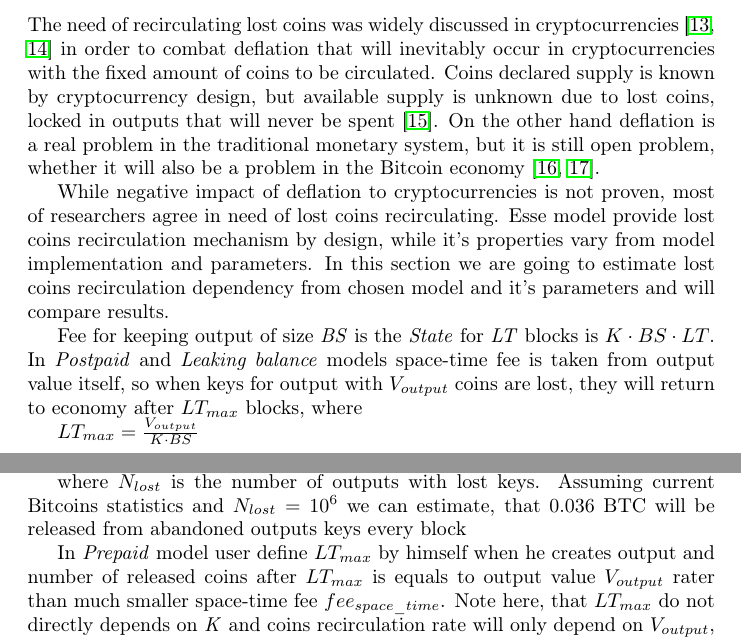
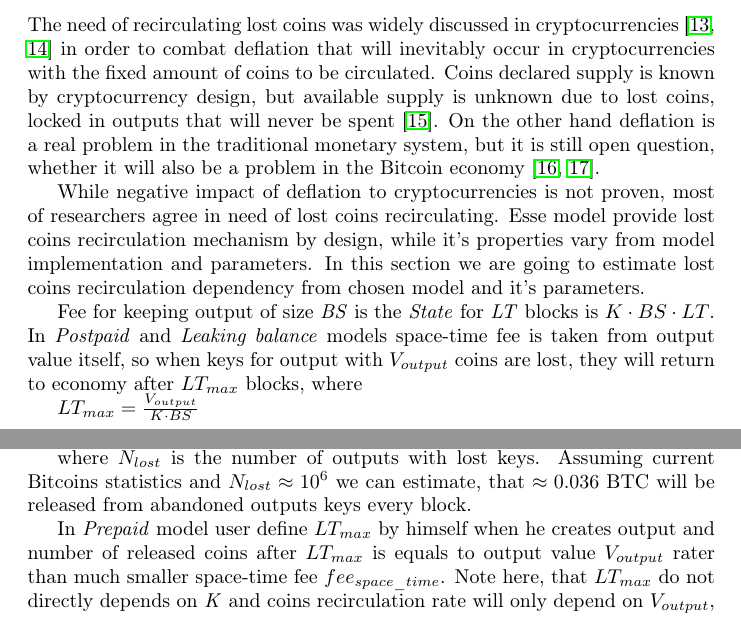
Before and after one commit to ergoplatform/spacefees, a LaTeX document (main.tex): two parts of pages 5 and 6 of 8, joined at a grey line, cut so that both start at the same text. Compiled offline with pdfLaTeX.

Commit message:
Coin recirculation small fixes

```diff
--- a/main.tex
+++ b/main.tex
@@ -201,9 +201,9 @@ From money flow analysis we can conclude, that \esse{} model make sense even in
 
 \subsection{Lost coins recirculation}
 
-The need of recirculating lost coins was widely discussed in cryptocurrencies \cite{gjermundrod2014recirculating, gjermundrod2016going} in order to combat deflation that will inevitably occur in cryptocurrencies with the fixed amount of coins to be circulated. Coins declared supply is known by cryptocurrency design, but available supply is unknown due to lost coins, locked in outputs that will never be spent \cite{ron2013quantitative}. On the other hand deflation is a real problem in the traditional monetary system, but it is still open problem, whether it will also be a problem in the Bitcoin economy \cite{bitcoinDeflationarySpiral, barber2012bitter}.
+The need of recirculating lost coins was widely discussed in cryptocurrencies \cite{gjermundrod2014recirculating, gjermundrod2016going} in order to combat deflation that will inevitably occur in cryptocurrencies with the fixed amount of coins to be circulated. Coins declared supply is known by cryptocurrency design, but available supply is unknown due to lost coins, locked in outputs that will never be spent \cite{ron2013quantitative}. On the other hand deflation is a real problem in the traditional monetary system, but it is still open question, whether it will also be a problem in the Bitcoin economy \cite{bitcoinDeflationarySpiral, barber2012bitter}.
 
-While negative impact of deflation to cryptocurrencies is not proven, most of researchers agree in need of lost coins recirculating. \esse{} model provide lost coins recirculation mechanism by design, while it's properties vary from model implementation and parameters. In this section we are going to estimate lost coins recirculation dependency from chosen model and it's parameters and will compare results.
+While negative impact of deflation to cryptocurrencies is not proven, most of researchers agree in need of lost coins recirculating. \esse{} model provide lost coins recirculation mechanism by design, while it's properties vary from model implementation and parameters. In this section we are going to estimate lost coins recirculation dependency from chosen model and it's parameters.
 
 Fee for keeping output of size \textit{BS} is the \state{} for \textit{LT} blocks is ${K \cdot BS \cdot LT}$. In \textit{Postpaid} and \textit{Leaking balance} models space-time fee is taken from output value itself, so when keys for output with \textit{$V_{output}$} coins are lost, they will return to economy after \textit{$LT_{max}$} blocks, where
 
@@ -217,7 +217,7 @@ Based on this equation, it is possible to chose \textit{K} keeping in mind desir
 
 $R_{postpaid} = {N_{lost} \cdot V_{output} \over LT_{max}} = R_{leaking} = {N_{lost} \cdot K \cdot BS}$
 
-where $N_{lost}$ is the number of outputs with lost keys. Assuming current Bitcoins statistics and $N_{lost}=10^6$ we can estimate, that 0.036 BTC will be released from abandoned outputs keys every block
+where $N_{lost}$ is the number of outputs with lost keys. Assuming current Bitcoins statistics and $N_{lost}\approx10^6$ we can estimate, that $\approx0.036$ BTC will be released from abandoned outputs keys every block.
 
 In \textit{Prepaid} model user define $LT_{max}$ by himself when he creates output and number of released coins after $LT_{max}$ is equals to output value $V_{output}$ rater than much smaller space-time fee $fee_{space\_time}$. Note here, that $LT_{max}$ do not directly depends on \textit{K} and coins recirculation rate will only depend on $V_{output}$, user-defined $LT_{max}$ and number of lost outputs $N_{lost}$:
 
```
Also changed, not shown: main.tex (2 more changed lines).
